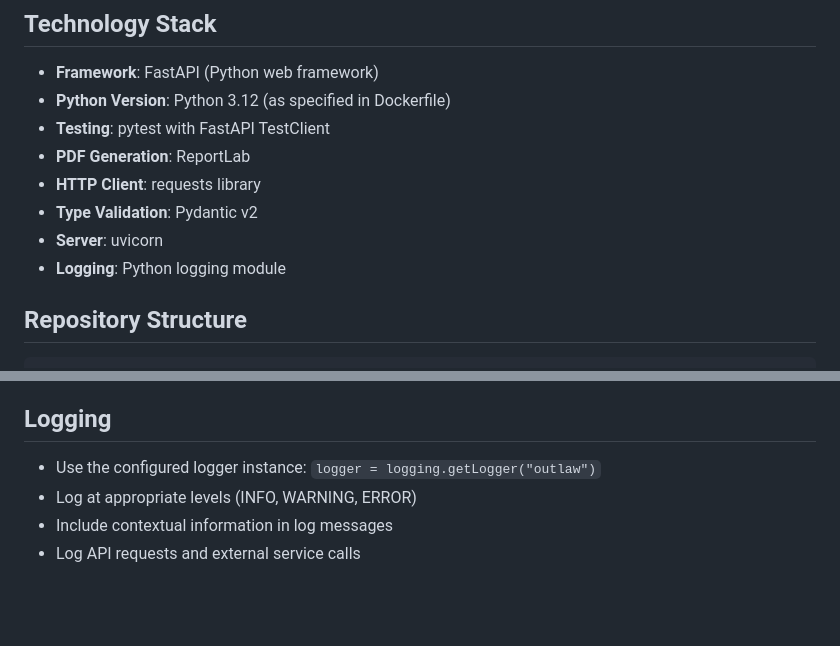
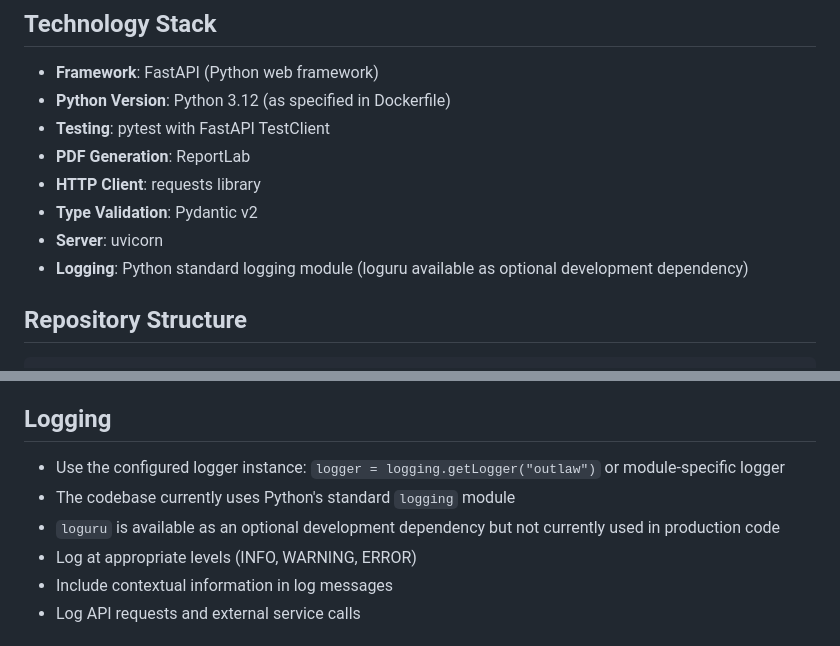
Before and after one commit to deananwomack-code/outlaw_legal_ai, a Markdown page: .github/copilot-instructions.md, 2 parts joined by grey strips. Rendered like a GitHub page; blank space fills up the shorter version.

Commit message:
Clarify logging framework usage in Copilot instructions
Co-authored-by: deananwomack-code <246403768+deananwomack-code@users.noreply.github.com>

```diff
--- a/.github/copilot-instructions.md
+++ b/.github/copilot-instructions.md
@@ -13,7 +13,7 @@ Outlaw Legal AI is a FastAPI-based automated legal support and analysis engine.
 - **HTTP Client**: requests library
 - **Type Validation**: Pydantic v2
 - **Server**: uvicorn
-- **Logging**: Python logging module
+- **Logging**: Python standard logging module (loguru available as optional development dependency)
 
 ## Repository Structure
 
@@ -125,7 +125,9 @@ pytest -v
 
 ## Logging
 
-- Use the configured logger instance: `logger = logging.getLogger("outlaw")`
+- Use the configured logger instance: `logger = logging.getLogger("outlaw")` or module-specific logger
+- The codebase currently uses Python's standard `logging` module
+- `loguru` is available as an optional development dependency but not currently used in production code
 - Log at appropriate levels (INFO, WARNING, ERROR)
 - Include contextual information in log messages
 - Log API requests and external service calls
```
